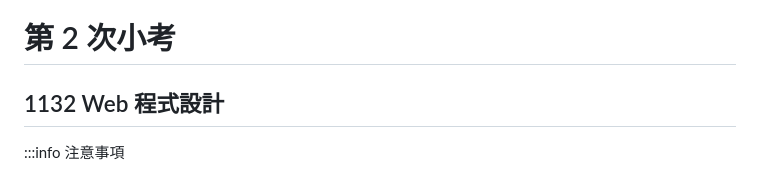
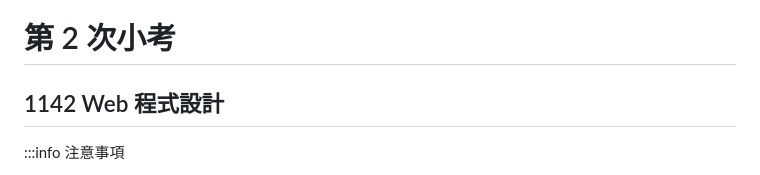
Before and after one commit to peterju/1142q2, a Markdown page: README.MD, the part around the change. GitHub-like rendering.

Commit message:
調整說明

```diff
--- a/README.MD
+++ b/README.MD
@@ -1,6 +1,6 @@
 # 第 2 次小考
 
-## 1132 Web 程式設計
+## 1142 Web 程式設計
 
 :::info
 注意事項
```
